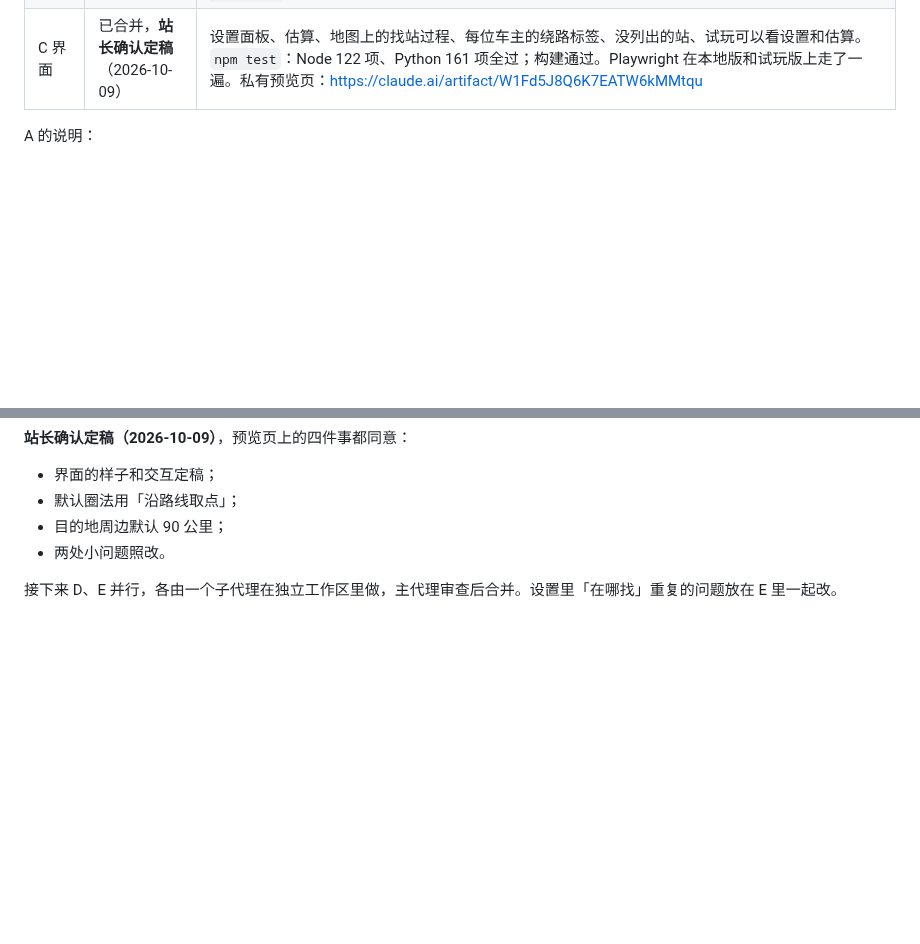
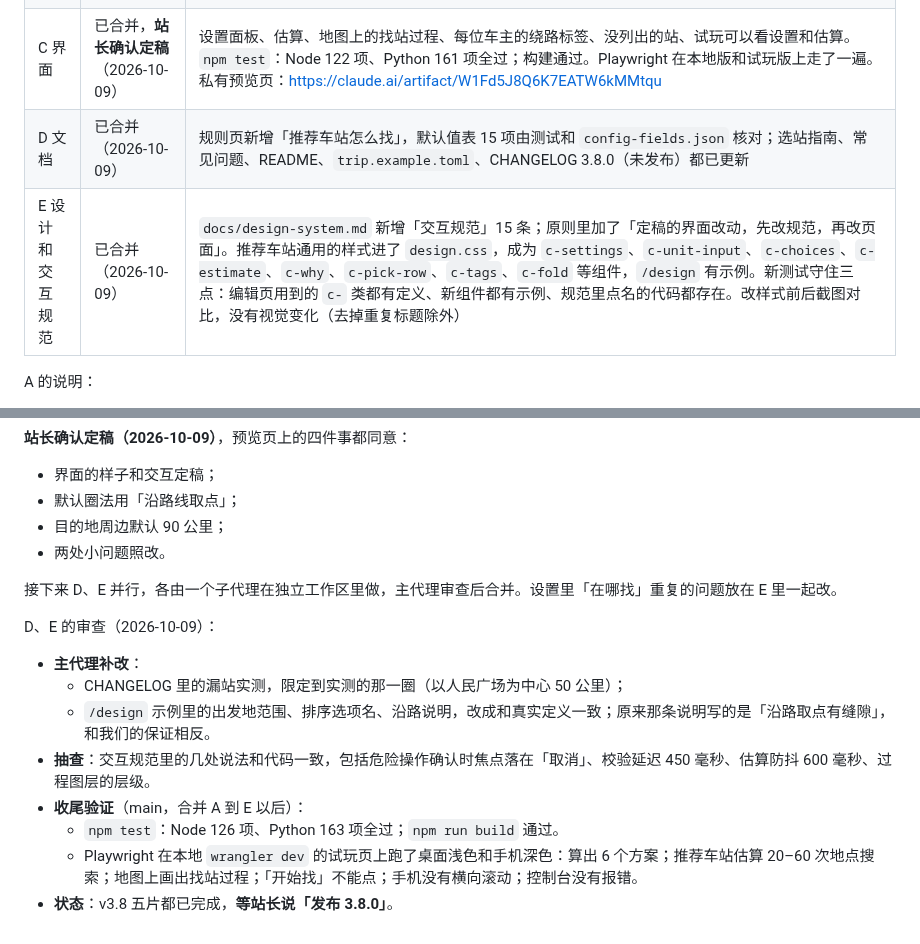
Before and after one commit to wowayou/wedding-carpool, a Markdown page: docs/v3.8-plan.md, 2 parts joined by grey strips. GitHub-like rendering; blank space fills up the shorter version.

Commit message:
v3.8 计划：D、E 完成情况和收尾验证，等站长同意发布
Co-Authored-By: Claude Opus 5.5 <noreply@anthropic.com>

```diff
--- a/docs/v3.8-plan.md
+++ b/docs/v3.8-plan.md
@@ -265,6 +265,8 @@
 | A 配置项只定义一处 | 已合并（2026-10-09） | `config-fields.json` 共 58 项，其中 `options.suggest.*` 13 项，只定义、还没接入。`DEFAULTS` 的键和值不变，规则快照原样通过。`npm test`：Node 112 项、Python 133 项全过；`npm run build` 通过。主代理用 Playwright 在本地 `wrangler dev` 的试玩页上实测：占位都来自定义；网页版 Python 读到定义，算出 6 个方案；控制台没有报错 |
 | B 找站后端 | 已合并（2026-10-09） | 第四节的改法全做了。另外两点：只估算时地点搜索调用为 0；返回的数据里带上过程（路线、搜索圈、汇总、去掉的站和原因）。冒烟测试见下。`npm test`：Node 112 项、Python 161 项全过；`npm run build` 通过；规则快照没动 |
 | C 界面 | 已合并，**站长确认定稿**（2026-10-09） | 设置面板、估算、地图上的找站过程、每位车主的绕路标签、没列出的站、试玩可以看设置和估算。`npm test`：Node 122 项、Python 161 项全过；构建通过。Playwright 在本地版和试玩版上走了一遍。私有预览页：https://claude.ai/artifact/W1Fd5J8Q6K7EATW6kMMtqu |
+| D 文档 | 已合并（2026-10-09） | 规则页新增「推荐车站怎么找」，默认值表 15 项由测试和 `config-fields.json` 核对；选站指南、常见问题、README、`trip.example.toml`、CHANGELOG 3.8.0（未发布）都已更新 |
+| E 设计和交互规范 | 已合并（2026-10-09） | `docs/design-system.md` 新增「交互规范」15 条；原则里加了「定稿的界面改动，先改规范，再改页面」。推荐车站通用的样式进了 `design.css`，成为 `c-settings`、`c-unit-input`、`c-choices`、`c-estimate`、`c-why`、`c-pick-row`、`c-tags`、`c-fold` 等组件，`/design` 有示例。新测试守住三点：编辑页用到的 `c-` 类都有定义、新组件都有示例、规范里点名的代码都存在。改样式前后截图对比，没有视觉变化（去掉重复标题除外） |
 
 A 的说明：
 - **审查时发现一处回归**：改用定义校验后，成员「到各站的用时」填负数不再报错，因为 `people[].rail_min.某站` 在定义里找不到对应项。主代理修好了：映射类字段的子项按父项的范围校验，并补了测试。
@@ -298,3 +300,13 @@ C 的审查（2026-10-09）：
 - 两处小问题照改。
 
 接下来 D、E 并行，各由一个子代理在独立工作区里做，主代理审查后合并。设置里「在哪找」重复的问题放在 E 里一起改。
+
+D、E 的审查（2026-10-09）：
+- **主代理补改**：
+  - CHANGELOG 里的漏站实测，限定到实测的那一圈（以人民广场为中心 50 公里）；
+  - `/design` 示例里的出发地范围、排序选项名、沿路说明，改成和真实定义一致；原来那条说明写的是「沿路取点有缝隙」，和我们的保证相反。
+- **抽查**：交互规范里的几处说法和代码一致，包括危险操作确认时焦点落在「取消」、校验延迟 450 毫秒、估算防抖 600 毫秒、过程图层的层级。
+- **收尾验证**（main，合并 A 到 E 以后）：
+  - `npm test`：Node 126 项、Python 163 项全过；`npm run build` 通过。
+  - Playwright 在本地 `wrangler dev` 的试玩页上跑了桌面浅色和手机深色：算出 6 个方案；推荐车站估算 20–60 次地点搜索；地图上画出找站过程；「开始找」不能点；手机没有横向滚动；控制台没有报错。
+- **状态**：v3.8 五片都已完成，**等站长说「发布 3.8.0」**。
```
